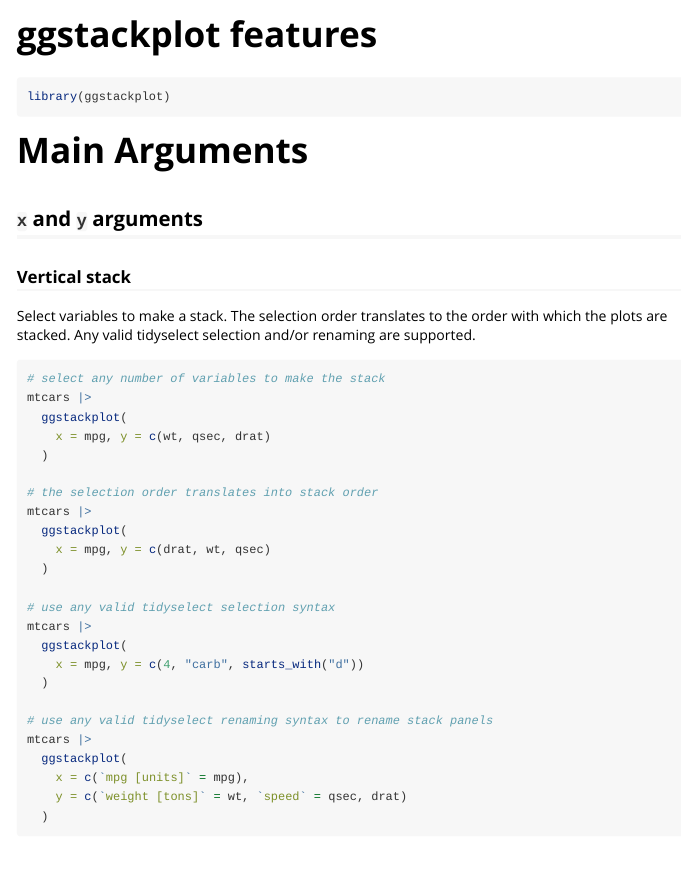
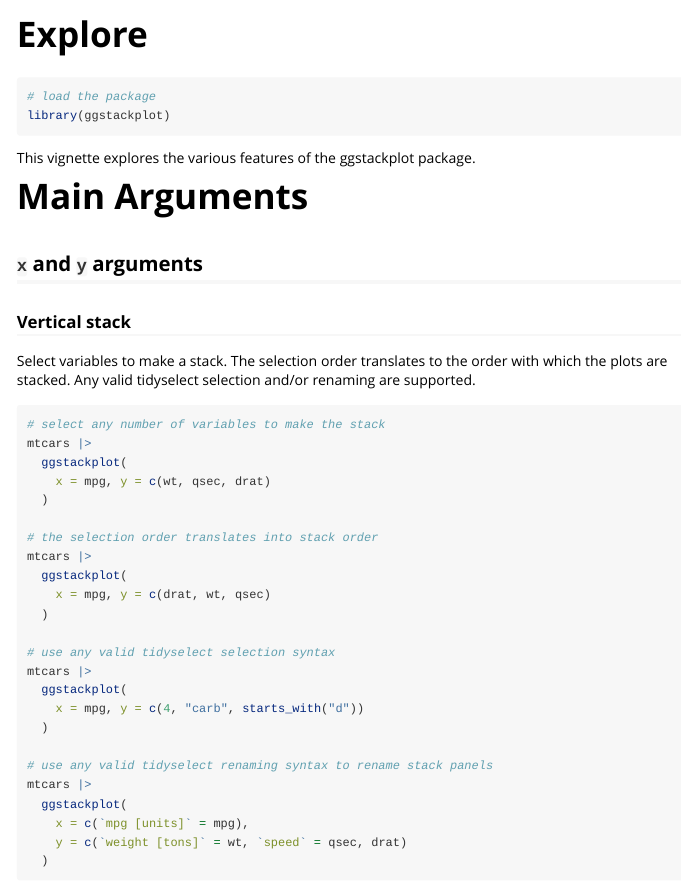
Before and after one commit to KopfLab/ggstackplot, an R Markdown document (vignettes/explore.Rmd): the page in a window 1100 px wide, from its top. Rendered offline with R 4.5, knitr and Pandoc, with nearby package versions; the code chunks are not run, so their results and figures are left out.

Commit message:
update features vignette (now explore)

````diff
--- a/_pkgdown.yml
+++ b/_pkgdown.yml
@@ -15,8 +15,8 @@ navbar:
   title: ggstackplot
   type: default
   left:
-  - text: Features
-    href: articles/features.html
+  - text: Explore
+    href: articles/explore.html
   - text: Reference
     href: reference/index.html
   right:
--- a/vignettes/features.Rmd
+++ b/vignettes/explore.Rmd
@@ -1,8 +1,8 @@
 ---
-title: "ggstackplot features"
+title: "Explore"
 output: rmarkdown::html_vignette
 vignette: >
-  %\VignetteIndexEntry{ggstackplot features}
+  %\VignetteIndexEntry{explore}
   %\VignetteEncoding{UTF-8}
   %\VignetteEngine{knitr::rmarkdown}
 editor_options:
@@ -19,8 +19,11 @@ knitr::opts_chunk$set(
 ```
 
 ```{r setup}
+# load the package
 library(ggstackplot)
 ```
+
+This vignette explores the various features of the ggstackplot package.
 
 # Main Arguments
 
````
Also changed, not shown: R/ggstackplot.R (+4 -1 lines), README.Rmd (+1 -1 lines), README.md, 2 other files.
